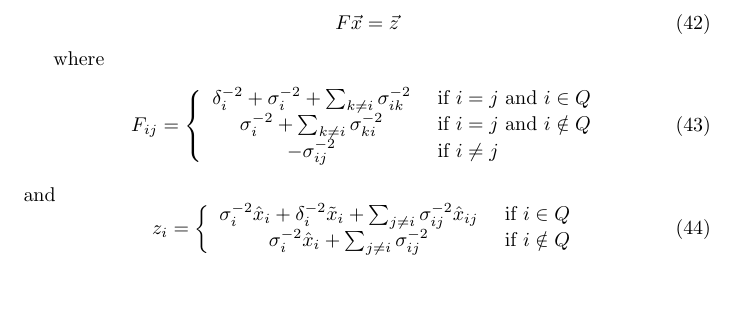
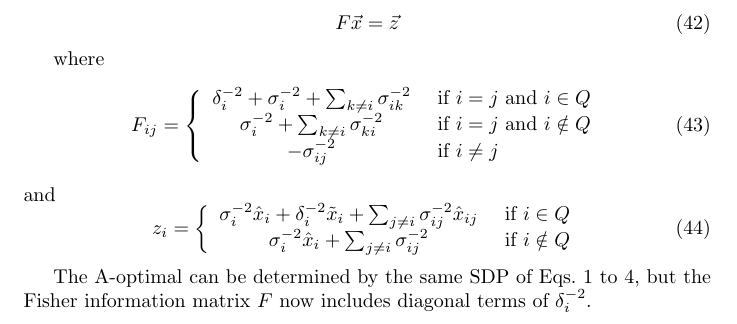
Before and after one commit to forcefield/DiffNet, a LaTeX document (docs/developers.tex): part of page 6 of 6, cut so that both start at the same text, the shorter picture padded with empty space. Compiled offline with pdfLaTeX.

Commit message:
Added comments on SDP with reference inputs.

```diff
--- a/docs/developers.tex
+++ b/docs/developers.tex
@@ -391,4 +395,8 @@ z_i = \left\{
 \right.
 \end{equation}
 
+The A-optimal can be determined by the same SDP of
+Eqs.~\ref{eq:SDP-objective} to~\ref{eq:SDP-Fu}, but the Fisher
+information matrix $F$ now includes diagonal terms of $\delta_i^{-2}$.
+
 \end{document}
```
Also changed, not shown: docs/developers.pdf, docs/developers.tex (4 more changed lines).
